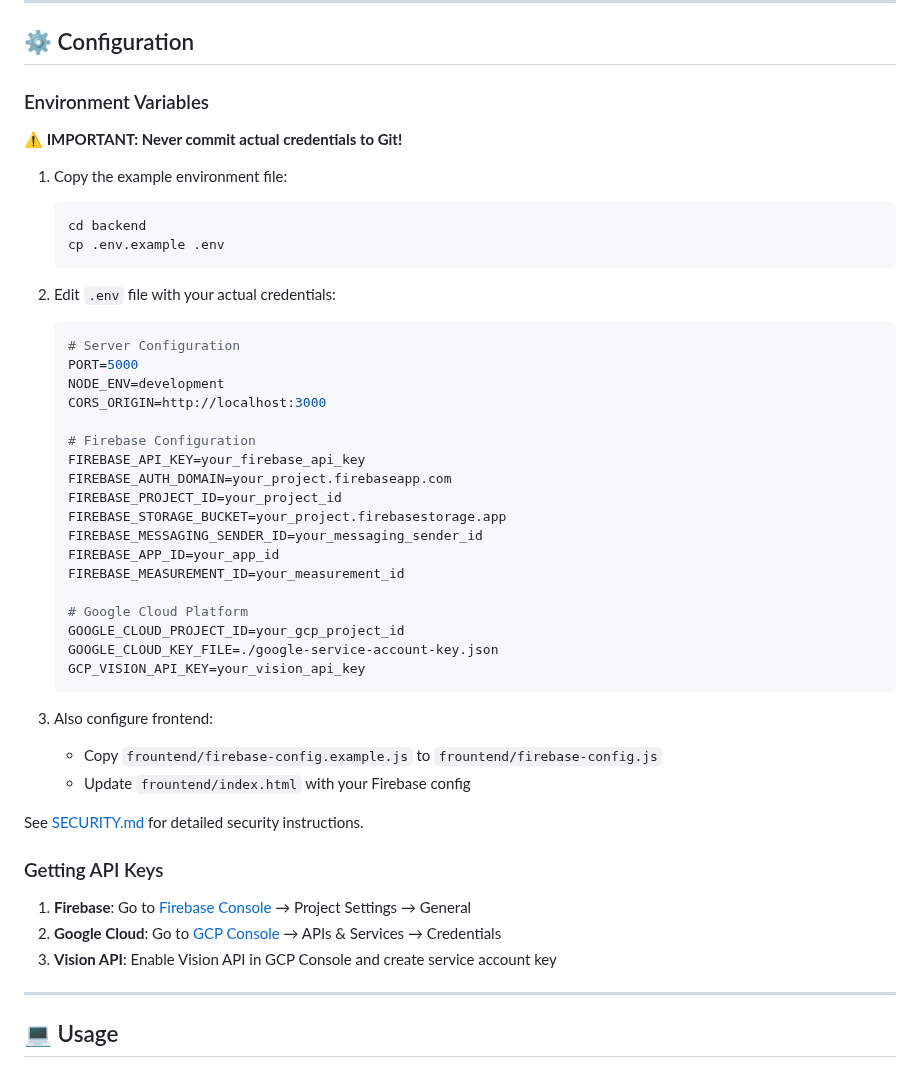
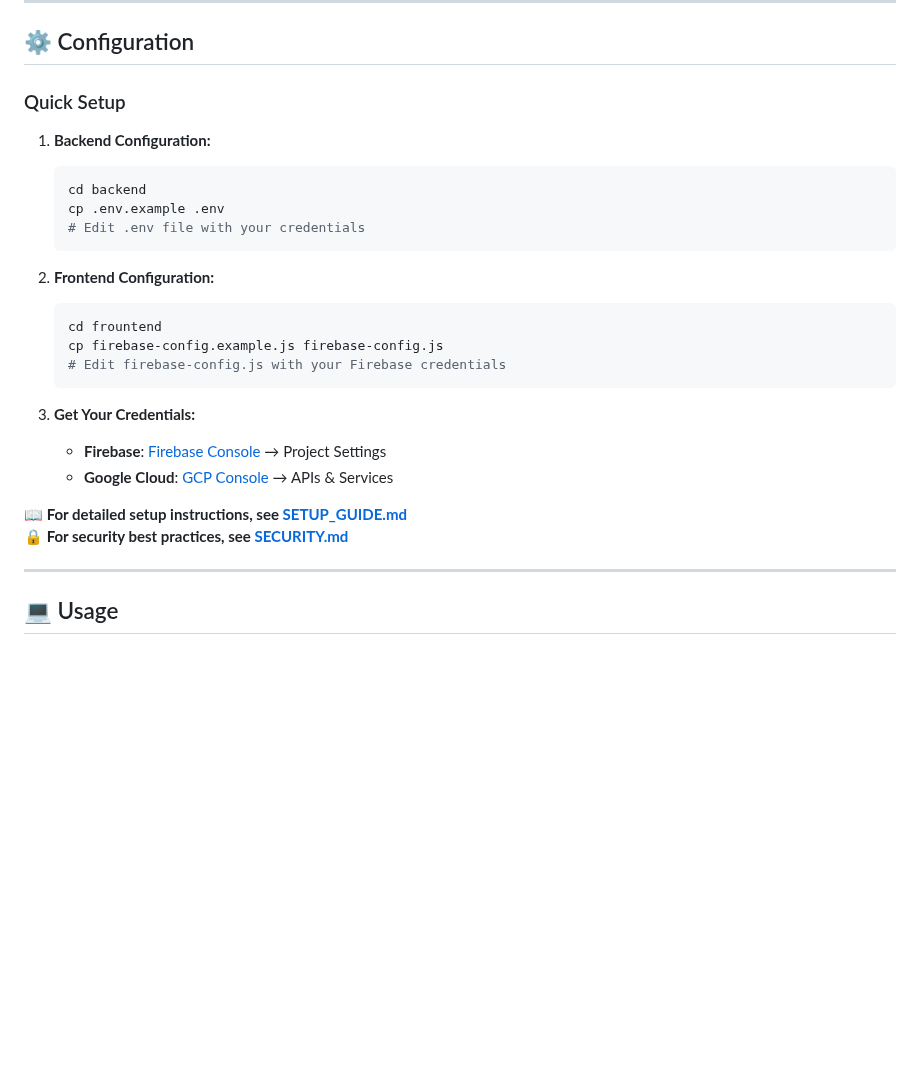
Before and after one commit to sohamsharma21/EcoLogix, a Markdown page: README.md, the part around the change. GitHub-like rendering; blank space fills up the shorter version.

Commit message:
Simplify README configuration section - remove detailed credentials

````diff
--- a/README.md
+++ b/README.md
@@ -187,49 +187,28 @@ python train_model.py
 
 ## ⚙️ Configuration
 
-### Environment Variables
+### Quick Setup
 
-**⚠️ IMPORTANT: Never commit actual credentials to Git!**
-
-1. Copy the example environment file:
+1. **Backend Configuration:**
    ```bash
    cd backend
    cp .env.example .env
+   # Edit .env file with your credentials
    ```
 
-2. Edit `.env` file with your actual credentials:
-   ```env
-   # Server Configuration
-   PORT=5000
-   NODE_ENV=development
-   CORS_ORIGIN=http://localhost:3000
-
-   # Firebase Configuration
-   FIREBASE_API_KEY=your_firebase_api_key
-   FIREBASE_AUTH_DOMAIN=your_project.firebaseapp.com
-   FIREBASE_PROJECT_ID=your_project_id
-   FIREBASE_STORAGE_BUCKET=your_project.firebasestorage.app
-   FIREBASE_MESSAGING_SENDER_ID=your_messaging_sender_id
-   FIREBASE_APP_ID=your_app_id
-   FIREBASE_MEASUREMENT_ID=your_measurement_id
-
-   # Google Cloud Platform
-   GOOGLE_CLOUD_PROJECT_ID=your_gcp_project_id
-   GOOGLE_CLOUD_KEY_FILE=./google-service-account-key.json
-   GCP_VISION_API_KEY=your_vision_api_key
+2. **Frontend Configuration:**
+   ```bash
+   cd frountend
+   cp firebase-config.example.js firebase-config.js
+   # Edit firebase-config.js with your Firebase credentials
    ```
 
-3. Also configure frontend:
-   - Copy `frountend/firebase-config.example.js` to `frountend/firebase-config.js`
-   - Update `frountend/index.html` with your Firebase config
+3. **Get Your Credentials:**
+   - **Firebase**: [Firebase Console](https://console.firebase.google.com/) → Project Settings
+   - **Google Cloud**: [GCP Console](https://console.cloud.google.com/) → APIs & Services
 
-See [SECURITY.md](SECURITY.md) for detailed security instructions.
-
-### Getting API Keys
-
-1. **Firebase**: Go to [Firebase Console](https://console.firebase.google.com/) → Project Settings → General
-2. **Google Cloud**: Go to [GCP Console](https://console.cloud.google.com/) → APIs & Services → Credentials
-3. **Vision API**: Enable Vision API in GCP Console and create service account key
+**📖 For detailed setup instructions, see [SETUP_GUIDE.md](SETUP_GUIDE.md)**
+**🔒 For security best practices, see [SECURITY.md](SECURITY.md)**
 
 ---
 
````
